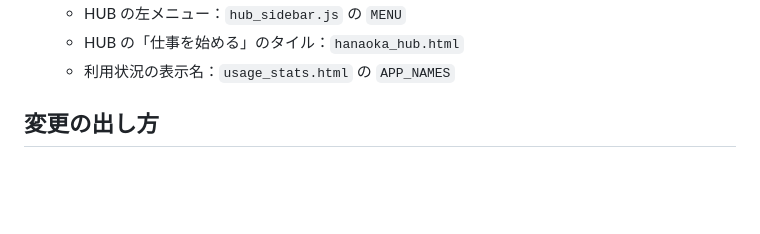
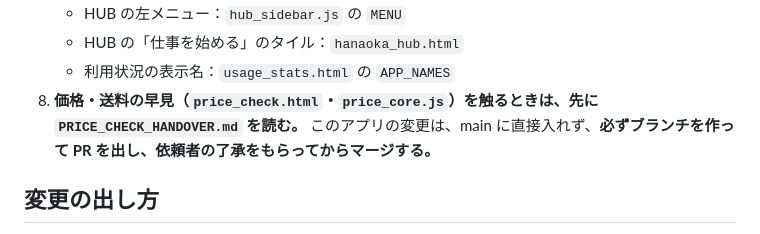
Before and after one commit to hanaoka-apps/hanaoka-ops, a Markdown page: AGENTS.md, the part around the change. GitHub-like rendering; blank space fills up the shorter version.

Commit message:
価格・送料の早見：引き継ぎの案内（AI 向け）を足し、AGENTS.md に「このアプリは必ず PR で出す」を書く
Co-Authored-By: Claude Opus 5.5 <noreply@anthropic.com>

```diff
--- a/AGENTS.md
+++ b/AGENTS.md
@@ -22,6 +22,8 @@ GitHub Pages でそのまま社内に配信されるので、**`main` に入っ
    - HUB の左メニュー：`hub_sidebar.js` の `MENU`
    - HUB の「仕事を始める」のタイル：`hanaoka_hub.html`
    - 利用状況の表示名：`usage_stats.html` の `APP_NAMES`
+8. **価格・送料の早見（`price_check.html`・`price_core.js`）を触るときは、先に `PRICE_CHECK_HANDOVER.md` を読む。**
+   このアプリの変更は、main に直接入れず、**必ずブランチを作って PR を出し、依頼者の了承をもらってからマージする。**
 
 ## 変更の出し方
 
```
Also changed, not shown: PRICE_CHECK_HANDOVER.md (added, +147 -0 lines).
